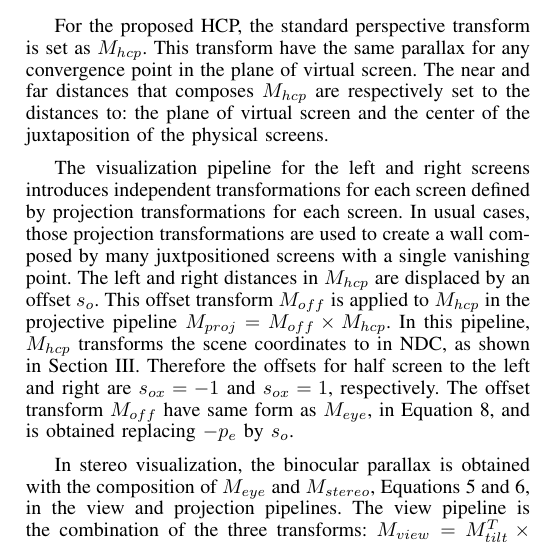
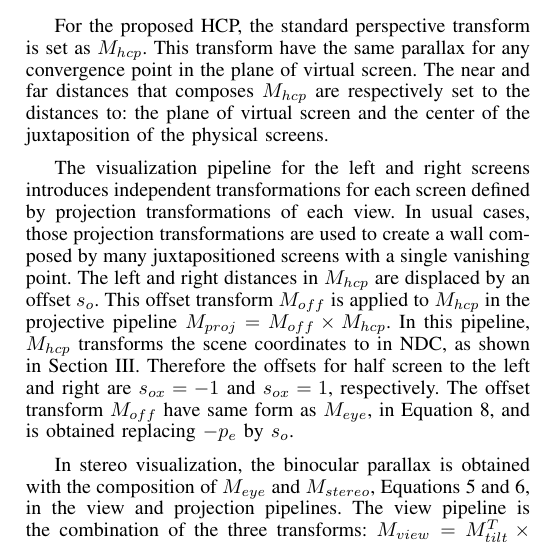
Before and after one commit to leonhardrocha-zz/Artigo-WRVA, a LaTeX paper (index.tex, which reads sec_holographic_pipeline.tex): part of one column of page 5 of 6, cut so that both start at the same text. Compiled offline with pdfLaTeX.

Commit message:
fix, last minute fix;

```diff
--- a/sec_holographic_pipeline.tex
+++ b/sec_holographic_pipeline.tex
@@ -35,7 +35,7 @@ M_{cam} &=
 
 For the proposed HCP, the standard perspective transform is set as $M_{hcp}$. This transform have the same parallax for any convergence point in the plane of virtual screen. The near and far distances that composes $M_{hcp}$ are respectively set to the distances to: the plane of virtual screen and the center of the juxtaposition of the physical screens.
 
-The visualization pipeline for the left and right screens introduces independent transformations for each screen defined by projection transformations for each screen. In usual cases, those projection transformations are used to create a wall composed by many juxtpositioned screens with a single vanishing point. The left and right distances in $M_{hcp}$ are displaced by an offset $s_o$. This offset transform $M_{off}$ is applied to $M_{hcp}$ in the projective pipeline $M_{proj} = M_{off} \times M_{hcp}$. In this pipeline,  $M_{hcp}$ transforms the scene coordinates to in NDC, as shown in Section~\ref{sec.visualization_pipeline}. Therefore the offsets for half screen to the left and right are $s_{ox} = -1$ and $s_{ox} = 1$, respectively. The offset transform $M_{off}$ have same form as $M_{eye}$, in Equation~\ref{eq.camera_matrix}, and is obtained replacing $-p_e$ by $s_o$.
+The visualization pipeline for the left and right screens introduces independent transformations for each screen defined by projection transformations of each view. In usual cases, those projection transformations are used to create a wall composed by many juxtapositioned screens with a single vanishing point. The left and right distances in $M_{hcp}$ are displaced by an offset $s_o$. This offset transform $M_{off}$ is applied to $M_{hcp}$ in the projective pipeline $M_{proj} = M_{off} \times M_{hcp}$. In this pipeline,  $M_{hcp}$ transforms the scene coordinates to in NDC, as shown in Section~\ref{sec.visualization_pipeline}. Therefore the offsets for half screen to the left and right are $s_{ox} = -1$ and $s_{ox} = 1$, respectively. The offset transform $M_{off}$ have same form as $M_{eye}$, in Equation~\ref{eq.camera_matrix}, and is obtained replacing $-p_e$ by $s_o$.
 
 In stereo visualization, the binocular parallax is obtained with the composition of $M_{eye}$ and $M_{stereo}$, Equations~\ref{eq.stereo_view_matrix} and~\ref{eq.stereo_proj_matrix}, in the view and projection pipelines. The view pipeline is the combination of the three transforms: $M_{view} = M_{tilt}^{T}   \times M_{eye} \times M_{cam}$. The plane of the virtual screen has a constant negative parallax at any convergence point in order to simulate the effect of Pepper's Ghost, as proposed in Section~\ref{sec.holographic_emulation}.  The shear transformation of $M_{stereo}$, Equation~\ref{eq.stereo_proj_matrix}, combined with a fixed offset $s_{oz}$ in $M_{off}$ creates constant negative parallax in the virtual screen. Thus, the projection pipeline becomes the combination of the three transforms: $M_{proj} = M_{stereo}  \times M_{off} \times M_{hcp}$.
 
```
